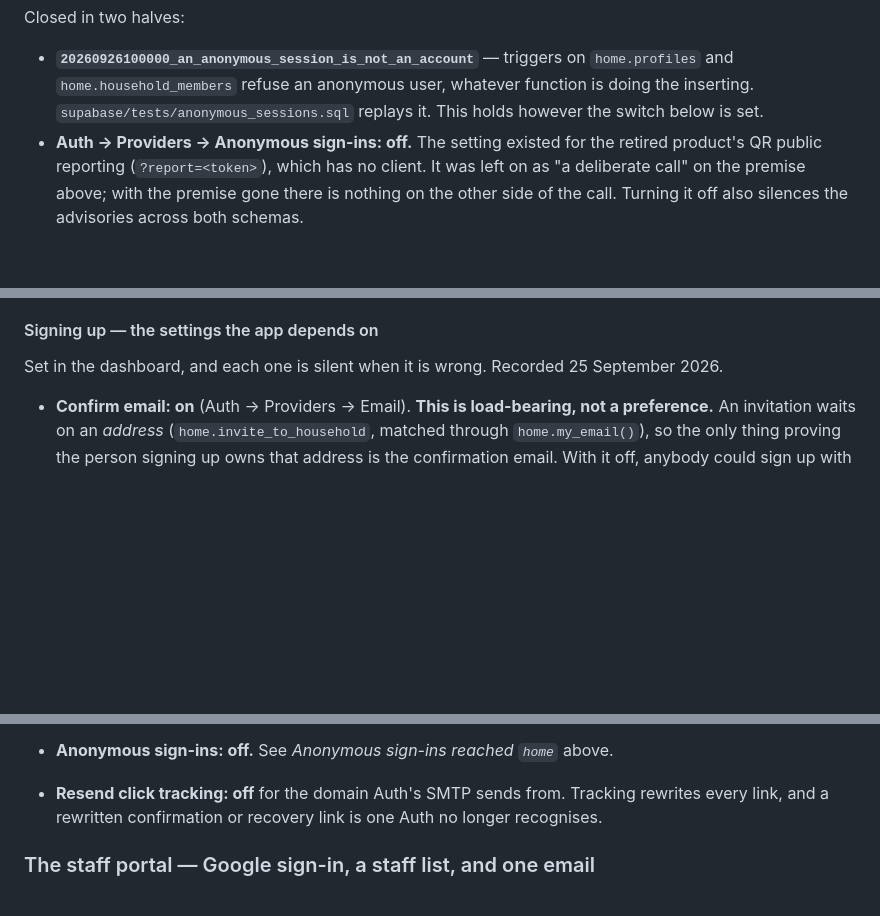
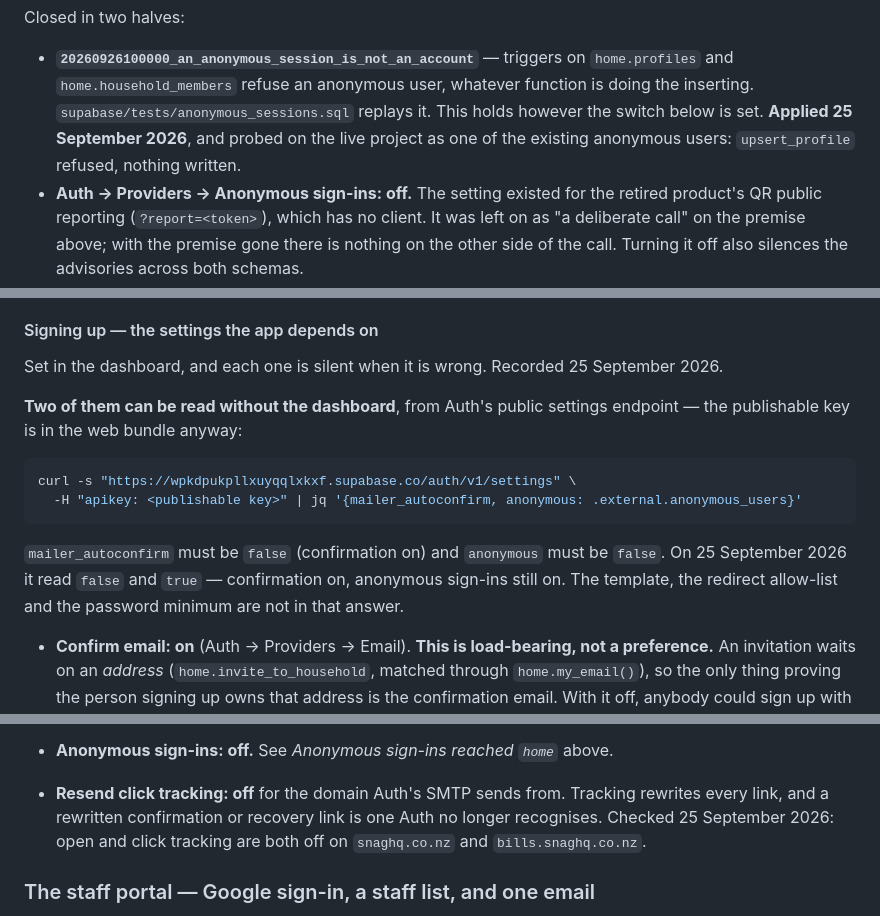
Before and after one commit to Mturnernz/snag-app, a Markdown page: SNAG_INFRA_NOTES.md, 3 parts joined by grey strips. Rendered like a GitHub page; blank space fills up the shorter version.

Commit message:
Infra notes: migration 20260926100000 applied, and the settings checked
The migration is applied to the live project and was probed as an existing
anonymous user: upsert_profile refused and nothing was written. Resend
click and open tracking are already off on both domains. Auth's public
settings endpoint shows email confirmation on and anonymous sign-ins still
on. The notes now carry that one-command check.

Co-Authored-By: Claude Opus 5.5 <noreply@anthropic.com>
Claude-Session: https://claude.ai/code/session_01XmTATaceby2TrMgnYhRuv7

````diff
--- a/SNAG_INFRA_NOTES.md
+++ b/SNAG_INFRA_NOTES.md
@@ -179,6 +179,8 @@ Closed in two halves:
 - **`20260926100000_an_anonymous_session_is_not_an_account`** — triggers on `home.profiles` and
   `home.household_members` refuse an anonymous user, whatever function is doing the inserting.
   `supabase/tests/anonymous_sessions.sql` replays it. This holds however the switch below is set.
+  **Applied 25 September 2026**, and probed on the live project as one of the existing anonymous
+  users: `upsert_profile` refused, nothing written.
 - **Auth → Providers → Anonymous sign-ins: off.** The setting existed for the retired product's QR
   public reporting (`?report=<token>`), which has no client. It was left on as "a deliberate call"
   on the premise above; with the premise gone there is nothing on the other side of the call.
@@ -244,6 +246,18 @@ has since grown settings of its own, which are the second list below.
 
 Set in the dashboard, and each one is silent when it is wrong. Recorded 25 September 2026.
 
+**Two of them can be read without the dashboard**, from Auth's public settings endpoint — the
+publishable key is in the web bundle anyway:
+
+```bash
+curl -s "https://wpkdpukpllxuyqqlxkxf.supabase.co/auth/v1/settings" \
+  -H "apikey: <publishable key>" | jq '{mailer_autoconfirm, anonymous: .external.anonymous_users}'
+```
+
+`mailer_autoconfirm` must be `false` (confirmation on) and `anonymous` must be `false`. On
+25 September 2026 it read `false` and `true` — confirmation on, anonymous sign-ins still on. The
+template, the redirect allow-list and the password minimum are not in that answer.
+
 - **Confirm email: on** (Auth → Providers → Email). **This is load-bearing, not a preference.** An
   invitation waits on an *address* (`home.invite_to_household`, matched through `home.my_email()`),
   so the only thing proving the person signing up owns that address is the confirmation email. With
@@ -282,7 +296,9 @@ Set in the dashboard, and each one is silent when it is wrong. Recorded 25 Septe
   (`weak_password` with reason `pwned`) as "has turned up in a data breach".
 - **Anonymous sign-ins: off.** See *Anonymous sign-ins reached `home`* above.
 - **Resend click tracking: off** for the domain Auth's SMTP sends from. Tracking rewrites every
-  link, and a rewritten confirmation or recovery link is one Auth no longer recognises.
+  link, and a rewritten confirmation or recovery link is one Auth no longer recognises. Checked
+  25 September 2026: open and click tracking are both off on `snaghq.co.nz` and
+  `bills.snaghq.co.nz`.
 
 ### The staff portal — Google sign-in, a staff list, and one email
 
````
